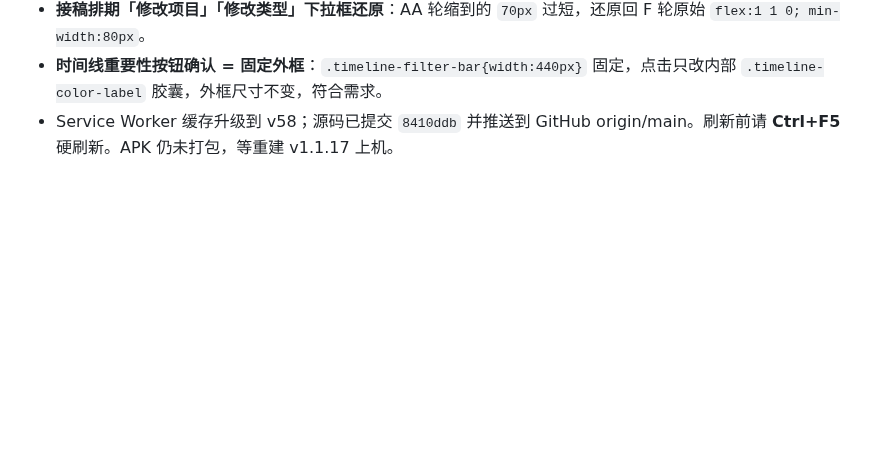
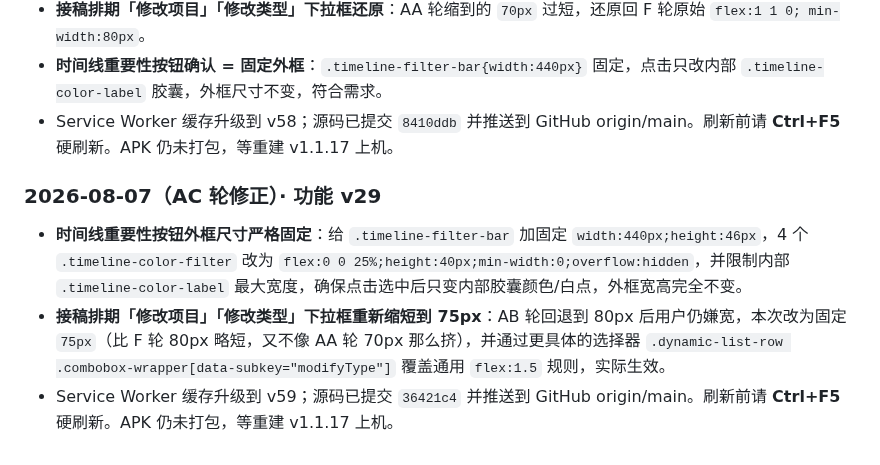
Before and after one commit to Quella-x/Quella-x-workbench, a Markdown page: 版本历史.md, the part around the change. GitHub-like rendering; blank space fills up the shorter version.

Commit message:
AC轮版本历史更新

```diff
--- a/版本历史.md
+++ b/版本历史.md
@@ -327,3 +327,9 @@
 - **接稿排期「修改项目」「修改类型」下拉框还原**：AA 轮缩到的 `70px` 过短，还原回 F 轮原始 `flex:1 1 0; min-width:80px`。
 - **时间线重要性按钮确认 = 固定外框**：`.timeline-filter-bar{width:440px}` 固定，点击只改内部 `.timeline-color-label` 胶囊，外框尺寸不变，符合需求。
 - Service Worker 缓存升级到 v58；源码已提交 `8410ddb` 并推送到 GitHub origin/main。刷新前请 **Ctrl+F5** 硬刷新。APK 仍未打包，等重建 v1.1.17 上机。
+
+### 2026-08-07（AC 轮修正）· 功能 v29
+
+- **时间线重要性按钮外框尺寸严格固定**：给 `.timeline-filter-bar` 加固定 `width:440px;height:46px`，4 个 `.timeline-color-filter` 改为 `flex:0 0 25%;height:40px;min-width:0;overflow:hidden`，并限制内部 `.timeline-color-label` 最大宽度，确保点击选中后只变内部胶囊颜色/白点，外框宽高完全不变。
+- **接稿排期「修改项目」「修改类型」下拉框重新缩短到 75px**：AB 轮回退到 80px 后用户仍嫌宽，本次改为固定 `75px`（比 F 轮 80px 略短，又不像 AA 轮 70px 那么挤），并通过更具体的选择器 `.dynamic-list-row .combobox-wrapper[data-subkey="modifyType"]` 覆盖通用 `flex:1.5` 规则，实际生效。
+- Service Worker 缓存升级到 v59；源码已提交 `36421c4` 并推送到 GitHub origin/main。刷新前请 **Ctrl+F5** 硬刷新。APK 仍未打包，等重建 v1.1.17 上机。
```
